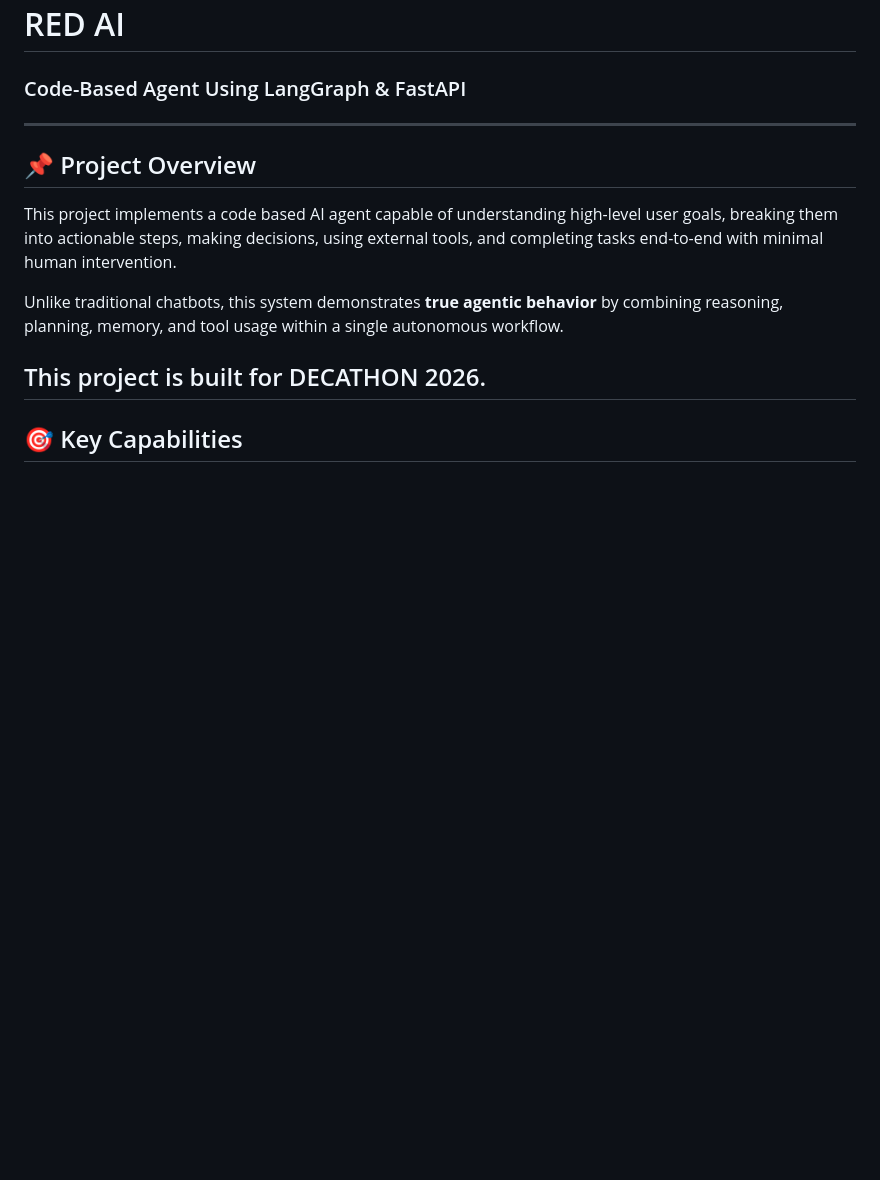
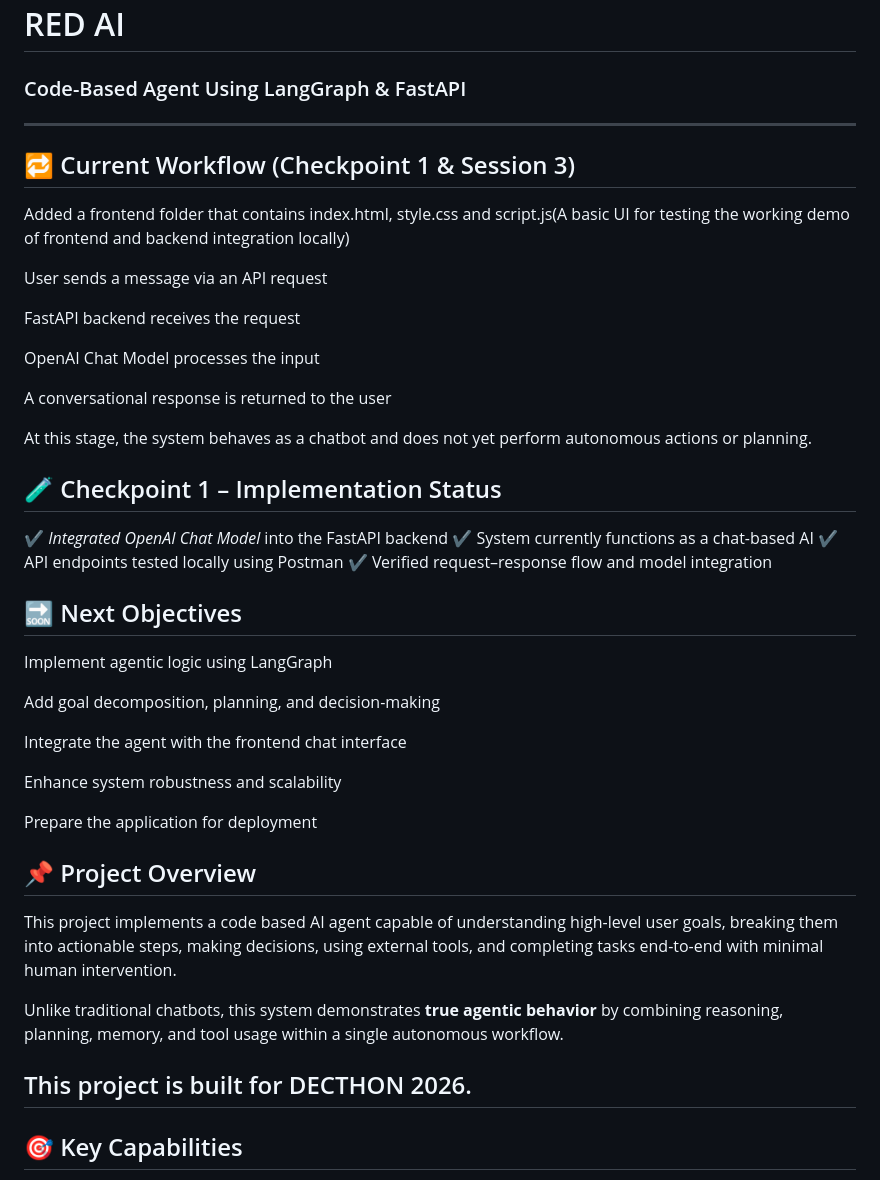
Before and after one commit to Sanket17052006/RED_AI, a Markdown page: README.md, the part around the change. Rendered like a GitHub page; blank space fills up the shorter version.

Commit message:
Added test frontend

```diff
--- a/README.md
+++ b/README.md
@@ -2,6 +2,38 @@
 ### Code-Based Agent Using LangGraph & FastAPI
 
 ---
+## 🔁 Current Workflow (Checkpoint 1 & Session 3)
+
+Added a frontend folder that contains index.html, style.css and script.js(A basic UI for testing the working demo of frontend and backend integration locally)
+
+User sends a message via an API request
+
+FastAPI backend receives the request
+
+OpenAI Chat Model processes the input
+
+A conversational response is returned to the user
+
+At this stage, the system behaves as a chatbot and does not yet perform autonomous actions or planning.
+
+## 🧪 Checkpoint 1 – Implementation Status
+
+✔ *Integrated OpenAI Chat Model* into the FastAPI backend
+✔ System currently functions as a chat-based AI
+✔ API endpoints tested locally using Postman
+✔ Verified request–response flow and model integration
+
+## 🔜 Next Objectives
+
+Implement agentic logic using LangGraph
+
+Add goal decomposition, planning, and decision-making
+
+Integrate the agent with the frontend chat interface
+
+Enhance system robustness and scalability
+
+Prepare the application for deployment
 
 ## 📌 Project Overview
 
@@ -9,7 +41,7 @@ This project implements a code based AI agent capable of understanding high-leve
 
 Unlike traditional chatbots, this system demonstrates **true agentic behavior** by combining reasoning, planning, memory, and tool usage within a single autonomous workflow.
 
-This project is built for DECATHON 2026.
+This project is built for DECTHON 2026.
 ---
 
 ## 🎯 Key Capabilities
```
